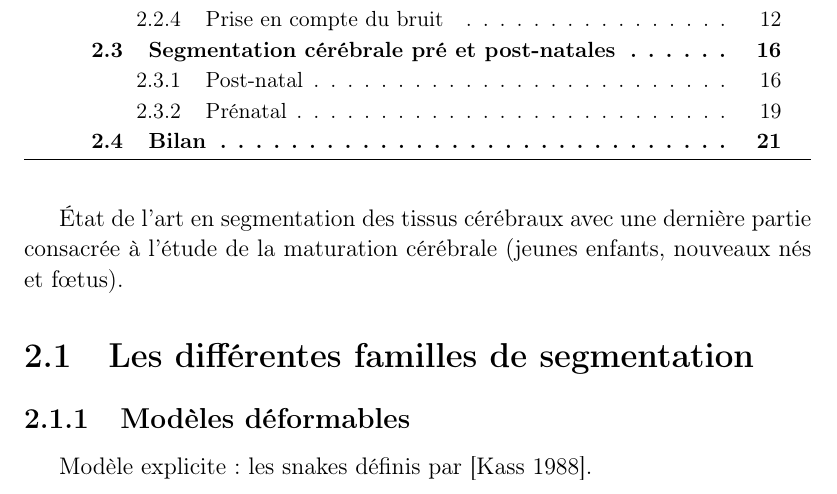
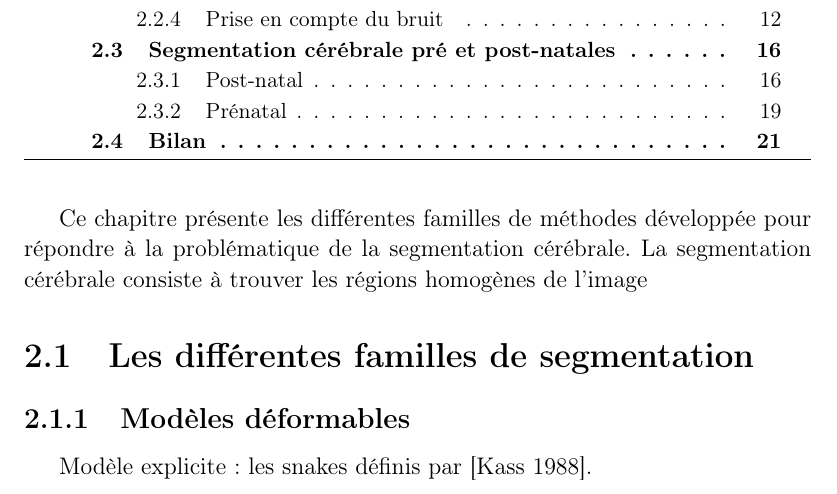
Before and after one commit to Aeglin67/Manuscrit67, a LaTeX thesis (these.tex, which reads tex/chapitre2.tex): part of page 5 of 76, cut so that both start at the same text. Compiled offline with pdfLaTeX; the source files are stored in an older character set and shown here as Unicode; an older LaTeX class or package is replaced by its successor.

Commit message:
chap2 : intro

```diff
--- a/tex/chapitre2.tex
+++ b/tex/chapitre2.tex
@@ -2,7 +2,8 @@
 \label{chap:art}
 \minitoc
 
-État de l'art en segmentation des tissus cérébraux avec une dernière partie consacrée à l'étude de la maturation cérébrale (jeunes enfants, nouveaux nés et f\oe tus).
+Ce chapitre présente les différentes familles de méthodes développée pour répondre à la problématique de la segmentation cérébrale.
+La segmentation cérébrale consiste à trouver les régions homogènes de l'image
 
 %------------------------------------------------------------------------Vue d'ensemble----------------------------------------------------------------------------------------
 
```
